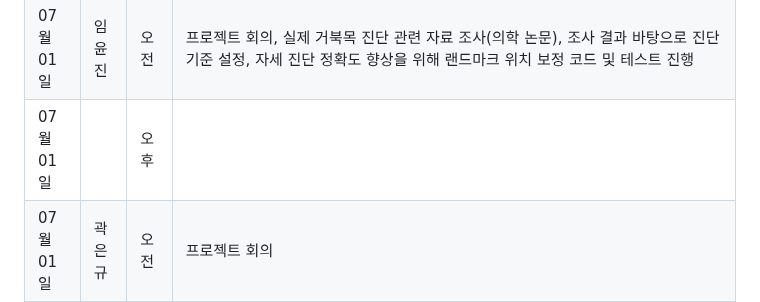
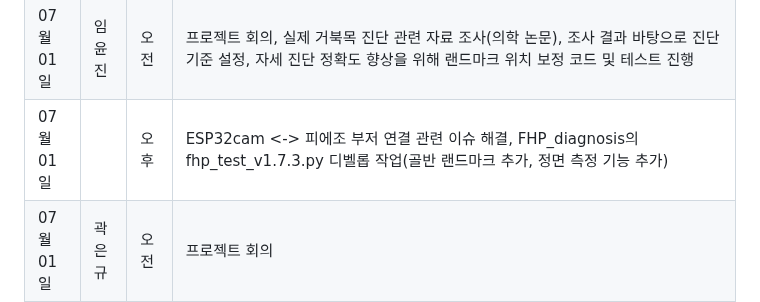
Before and after one commit to PiriKIM/KUiotFinalProject, a Markdown page: README.md, the part around the change. Rendered like a GitHub page.

```diff
--- a/README.md
+++ b/README.md
@@ -100,7 +100,7 @@ IoT 빅데이터 SW 개발자 과정 파이널 프로젝트
 | 06월 30일  |  | 오후  |  esp32cam 미디어파이프 연동 및 실행 프로그램 작업 및 esp32cam 시리얼넘버 부여 테스트                                           |
 |------------|--------|-------|-----------------------------------------------------------------------------------------------------------------------------|
 | 07월 01일  | 임윤진 | 오전  |   프로젝트 회의, 실제 거북목 진단 관련 자료 조사(의학 논문), 조사 결과 바탕으로 진단 기준 설정, 자세 진단 정확도 향상을 위해 랜드마크 위치 보정 코드 및 테스트 진행                                   |
-| 07월 01일  |  | 오후  |                                          |
+| 07월 01일  |  | 오후  | ESP32cam <-> 피에조 부저 연결 관련 이슈 해결, FHP_diagnosis의 fhp_test_v1.7.3.py 디벨롭 작업(골반 랜드마크 추가, 정면 측정 기능 추가)                                         |
 | 07월 01일  | 곽은규 | 오전  |   프로젝트 회의                                        |
 | 07월 01일  |  | 오후  |                                           |
 | 07월 01일  | 김동필 | 오전  |    프로젝트 회의                                   |
```
